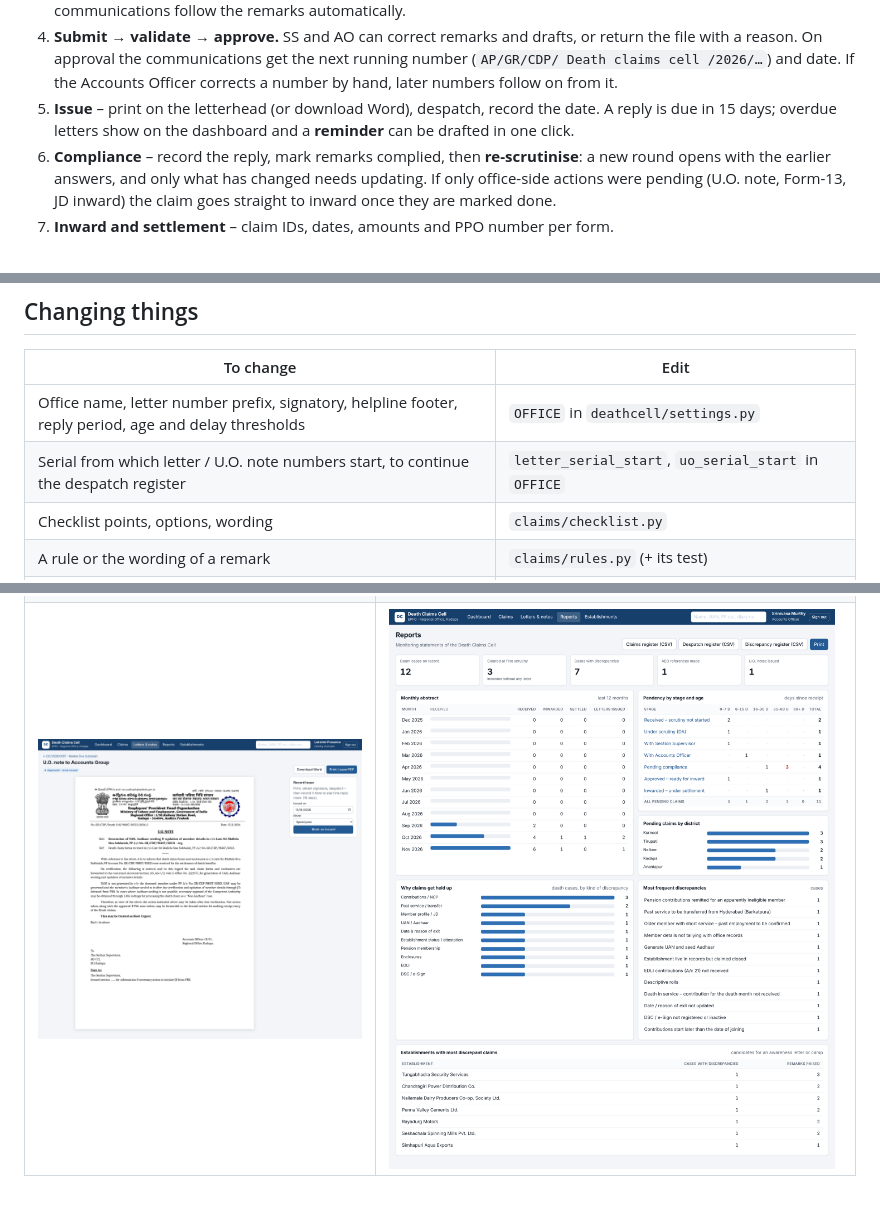
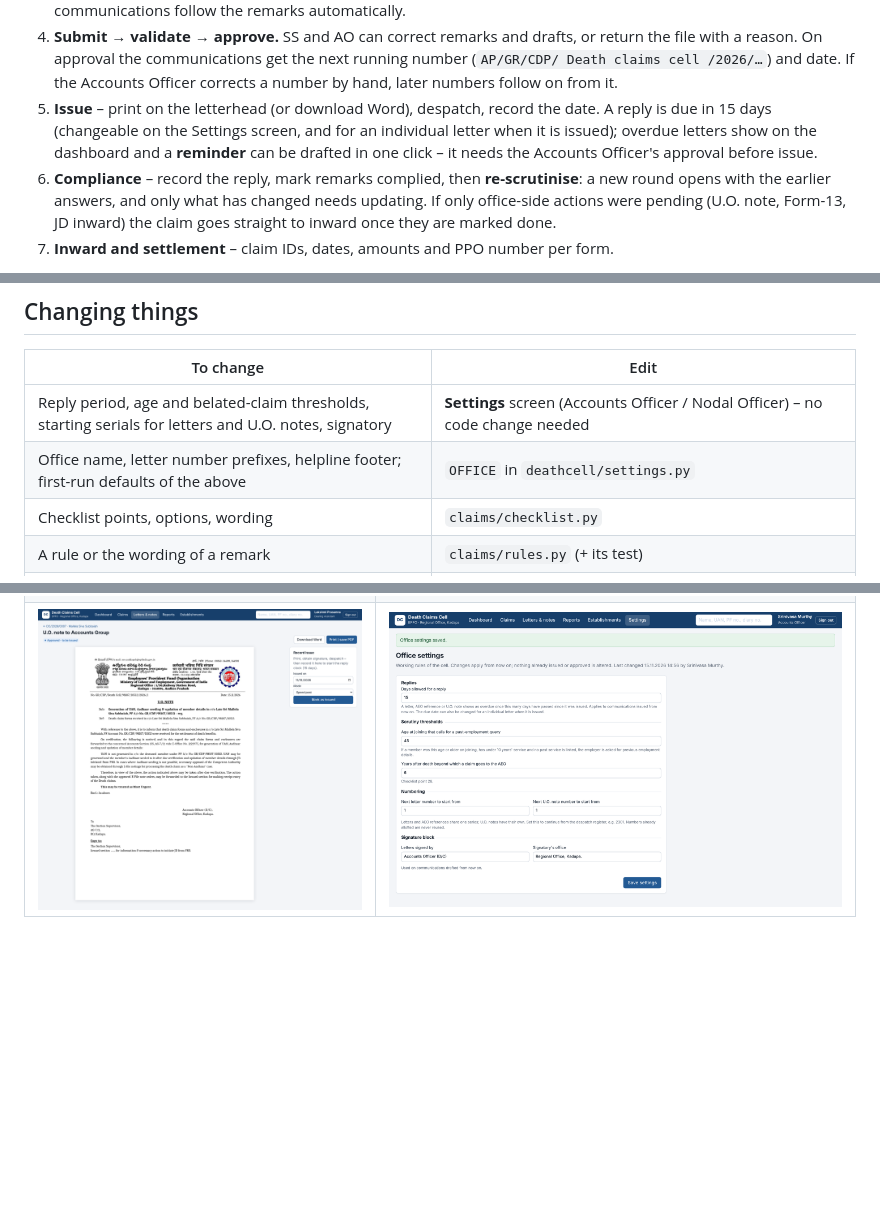
Before and after one commit to BhavishyaIAS/DeathCellAutomation, a Markdown page: README.md, 3 parts joined by grey strips. GitHub-like rendering; pictures changed too: docs/screenshots/8-office-settings.png (added); blank space fills up the shorter version.

```diff
--- a/README.md
+++ b/README.md
@@ -57,8 +57,9 @@ Received ─► Scrutiny (DA) ─► Validation (SS) ─► Approval (AO) ─┬
    (`AP/GR/CDP/ Death claims cell /2026/…`) and date. If the Accounts Officer corrects
    a number by hand, later numbers follow on from it.
 5. **Issue** – print on the letterhead (or download Word), despatch, record the date.
-   A reply is due in 15 days; overdue letters show on the dashboard and a **reminder**
-   can be drafted in one click.
+   A reply is due in 15 days (changeable on the Settings screen, and for an individual
+   letter when it is issued); overdue letters show on the dashboard and a **reminder**
+   can be drafted in one click – it needs the Accounts Officer's approval before issue.
 6. **Compliance** – record the reply, mark remarks complied, then **re-scrutinise**: a
    new round opens with the earlier answers, and only what has changed needs updating.
    If only office-side actions were pending (U.O. note, Form-13, JD inward) the claim
@@ -122,8 +123,8 @@ edited remark or letter is never overwritten when the checklist is re-evaluated.
 
 | To change | Edit |
 |---|---|
-| Office name, letter number prefix, signatory, helpline footer, reply period, age and delay thresholds | `OFFICE` in `deathcell/settings.py` |
-| Serial from which letter / U.O. note numbers start, to continue the despatch register | `letter_serial_start`, `uo_serial_start` in `OFFICE` |
+| Reply period, age and belated-claim thresholds, starting serials for letters and U.O. notes, signatory | **Settings** screen (Accounts Officer / Nodal Officer) – no code change needed |
+| Office name, letter number prefixes, helpline footer; first-run defaults of the above | `OFFICE` in `deathcell/settings.py` |
 | Checklist points, options, wording | `claims/checklist.py` |
 | A rule or the wording of a remark | `claims/rules.py` (+ its test) |
 | Opening / closing paragraphs, subject lines, copy-to | `claims/letters.py` |
@@ -179,4 +180,4 @@ Taken with the fictional demo data (`docs/screenshots/`):
 |---|---|
 | ![Dashboard](docs/screenshots/1-dashboard.png) | ![Scrutiny checklist with live result](docs/screenshots/2-scrutiny-checklist.png) |
 | ![Claim awaiting approval](docs/screenshots/3-claim-with-accounts-officer.png) | ![Draft AEO reference on letterhead](docs/screenshots/4-aeo-reference-draft.png) |
-| ![U.O. note to the Accounts Group](docs/screenshots/7-uo-note.png) | ![Reports](docs/screenshots/6-reports.png) |
+| ![U.O. note to the Accounts Group](docs/screenshots/7-uo-note.png) | ![Office settings](docs/screenshots/8-office-settings.png) |
```
Also changed, not shown: other parts of README.md (+1 -1 lines), 14 other files.
